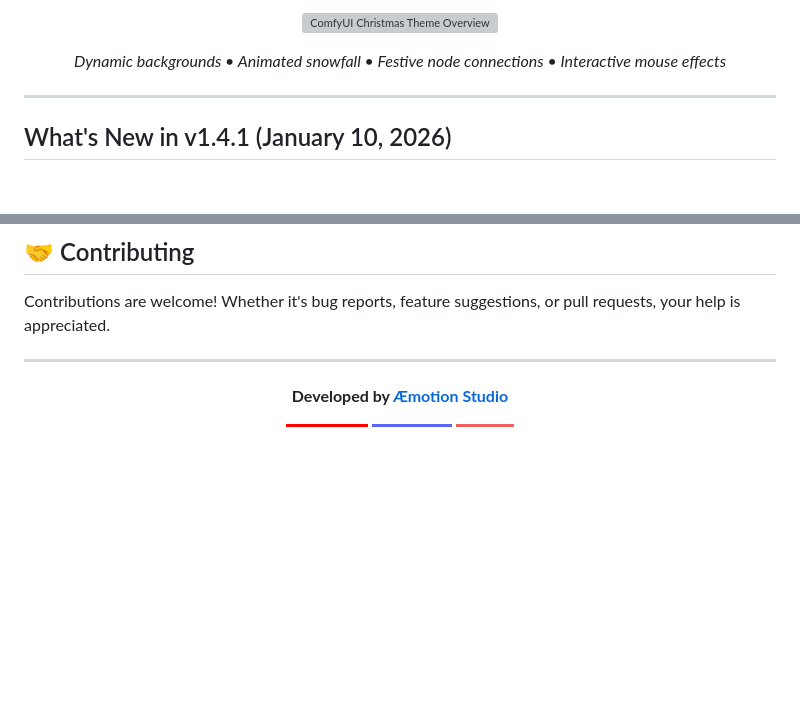
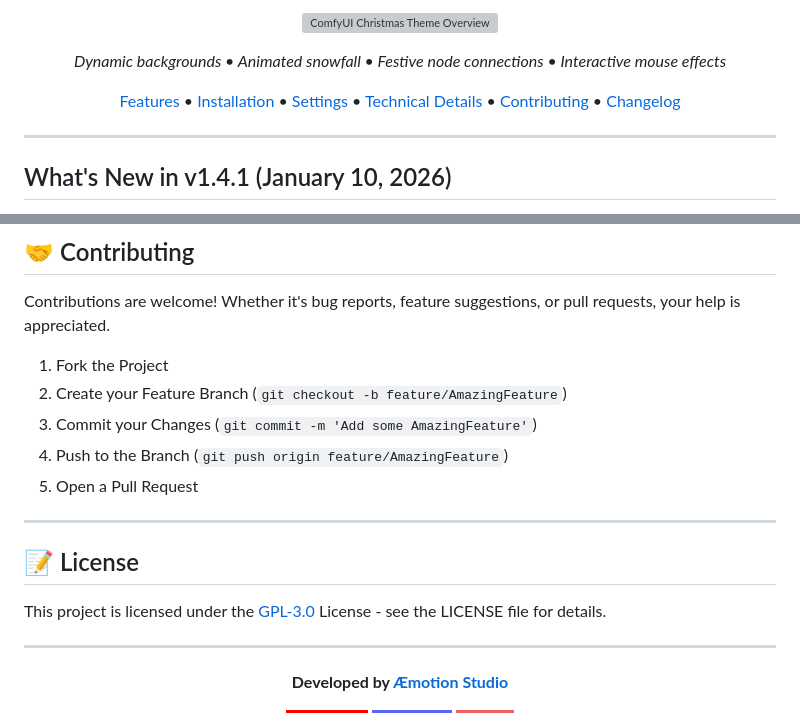
Before and after one commit to AEmotionStudio/ComfyUI-ChristmasTheme, a Markdown page: README.md, 2 parts joined by grey strips. GitHub-like rendering; badges without logos; blank space fills up the shorter version; grey boxes are pictures that could not be loaded.

```diff
--- a/README.md
+++ b/README.md
@@ -17,6 +17,15 @@
 ![ComfyUI Christmas Theme Overview](https://github.com/AEmotionStudio/ComfyUI-ChristmasTheme/releases/download/assets/main-preview.webp)
 
 *Dynamic backgrounds • Animated snowfall • Festive node connections • Interactive mouse effects*
+
+<p align="center">
+    <a href="#-features">Features</a> •
+    <a href="#-installation">Installation</a> •
+    <a href="#-settings">Settings</a> •
+    <a href="#-technical-details">Technical Details</a> •
+    <a href="#-contributing">Contributing</a> •
+    <a href="CHANGELOG.md">Changelog</a>
+</p>
 
 </div>
 
@@ -216,6 +225,19 @@ All settings are accessible via **ComfyUI Settings → Christmas Theme**
 
 Contributions are welcome! Whether it's bug reports, feature suggestions, or pull requests, your help is appreciated.
 
+1. Fork the Project
+2. Create your Feature Branch (`git checkout -b feature/AmazingFeature`)
+3. Commit your Changes (`git commit -m 'Add some AmazingFeature'`)
+4. Push to the Branch (`git push origin feature/AmazingFeature`)
+5. Open a Pull Request
+
+---
+
+## 📝 License
+
+This project is licensed under the [GPL-3.0](LICENSE) License - see the LICENSE file for details.
+
+
 ---
 <div align="center">
 
```
